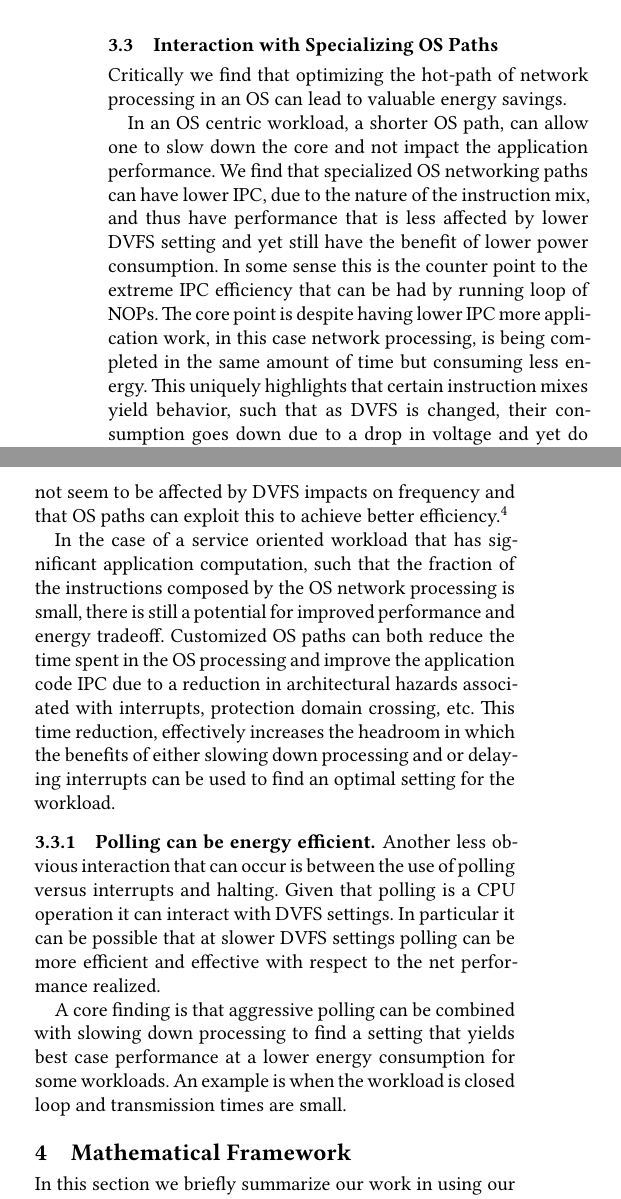
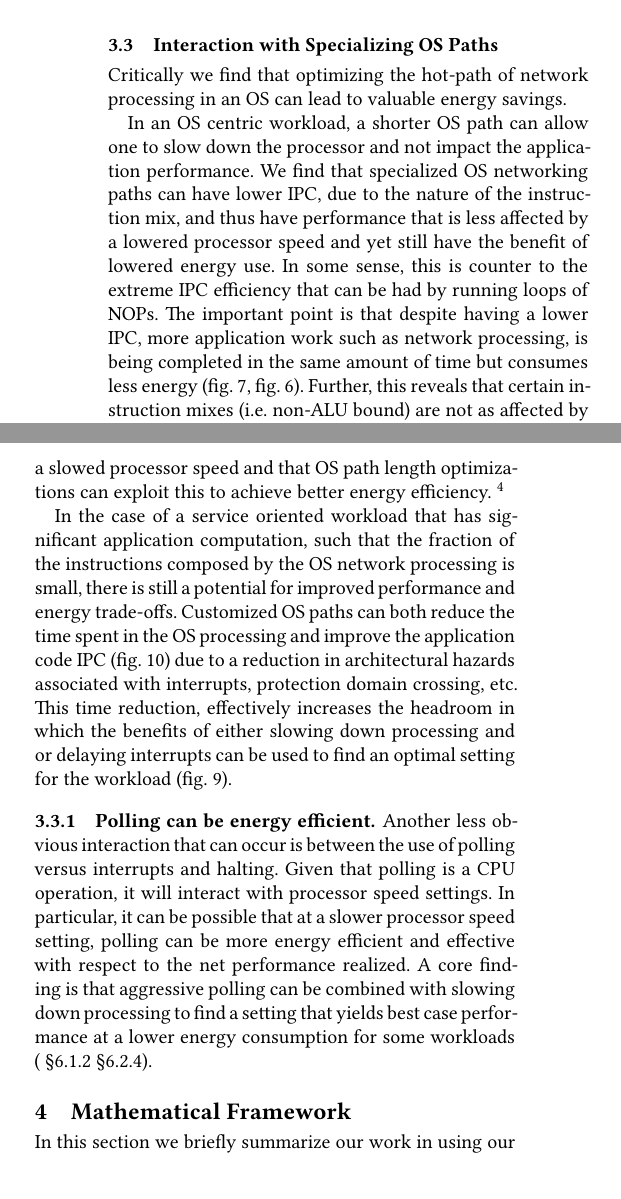
Before and after one commit to SESA/sesa-papers-overleaf, a LaTeX paper (sosp-21/main.tex, which reads sosp-21/workflow.tex): two parts of the columns of page 4 of 17, joined at a grey line, cut so that both start at the same text. Compiled offline with XeLaTeX.

Commit message:
Updates from Overleaf

```diff
--- a/sosp-21/workflow.tex
+++ b/sosp-21/workflow.tex
@@ -185,18 +185,22 @@ We uniquely explore how delaying processing can be enacted by exploiting Interru
  Critically we find that optimizing the hot-path of network processing in an OS can lead to valuable energy savings.
  %If the OS can support the application work in shorter number of cycles using less energy it can lead to an improvement in application IPC and energy efficiency.
 
-In an OS centric workload, a shorter OS path, can allow one to slow down the core and not impact the application performance.  We find that specialized OS networking paths can have lower IPC, due to the nature of the instruction mix, and thus have performance that is less affected by lower DVFS setting and yet still have the benefit of lower power consumption.  In some sense this is the counter point to the extreme IPC efficiency that can be had by running loop of NOPs.    The core point is despite having lower IPC more application work, in this case network processing, is being completed in the same amount of time but consuming less energy.  This uniquely highlights that certain instruction mixes yield behavior, such that as DVFS is changed, their consumption goes down due to a drop in voltage and yet do not seem to be affected by DVFS impacts on frequency and that OS paths can exploit this to achieve better efficiency.\footnote{Remembering that power is a function of $Voltage^2 \times Frequency$ different instructions can have different energy and time profiles.  This phenomena which we expose is very interesting and requires further study.}
+In an OS centric workload, a shorter OS path can allow one to slow down the processor and not impact the application performance.  We find that specialized OS networking paths can have lower IPC, due to the nature of the instruction mix, and thus have performance that is less affected by a lowered processor speed and yet still have the benefit of lowered energy use. In some sense, this is counter to the extreme IPC efficiency that can be had by running loops of NOPs.  The important point is that despite having a lower IPC, more application work such as network processing, is being completed in the same amount of time but consumes less energy (\cref{fig:mcd_detail_1}, \cref{fig:mcd_overview}). Further, this reveals that certain instruction mixes (i.e. non-ALU bound) are not as affected by a slowed processor speed and that OS path length optimizations can exploit this to achieve better energy efficiency. \footnote{Remembering that power is a function of $Voltage^2 \times Frequency$ different instructions can have different energy and time profiles.  This phenomena which we expose is very interesting and requires further study.}
+
+%This uniquely highlights that certain instruction mixes yield behavior, such that as processor speed is changed, their energy consumption goes down due to a drop in voltage and yet do not seem to be affected by processor speed impacts on frequency and that OS paths can exploit this to achieve better efficiency.\
+
 % %% by optimizing OS path, created a path with 2 benefits: 1) get more work done, 2) instructions less sensitive than DVFS, not ALU bound, i.e. memory-bound instructions likely
 
-In the case of a service oriented workload that has significant application computation, such that the fraction of the instructions composed by the OS network processing is small, there is still a potential for improved performance and energy tradeoff.  Customized OS paths can both reduce the time spent in the OS processing and improve the application code IPC due to a reduction in architectural hazards associated with interrupts, protection domain crossing, etc.  This time reduction, effectively increases the headroom in which the benefits of either slowing down processing and or delaying interrupts can be used to find an optimal setting for the workload.
+In the case of a service oriented workload that has significant application computation, such that the fraction of the instructions composed by the OS network processing is small, there is still a potential for improved performance and energy trade-offs.  Customized OS paths can both reduce the time spent in the OS processing and improve the application code IPC (\cref{fig:mcdsilo_detail}) due to a reduction in architectural hazards associated with interrupts, protection domain crossing, etc.  This time reduction, effectively increases the headroom in which the benefits of either slowing down processing and or delaying interrupts can be used to find an optimal setting for the workload (\cref{fig:mcdsilo_overview}).
 % % mcdsilo
 % \end{em}
 
  \subsubsection{Polling can be energy efficient}
- Another less obvious interaction that can occur is between the use of polling versus interrupts and halting.  Given that polling is a CPU operation it can interact with DVFS settings.  In particular it can be possible that at slower DVFS settings polling can be more efficient and effective with respect to the net performance realized.
+ Another less obvious interaction that can occur is between the use of polling versus interrupts and halting.  Given that polling is a CPU operation, it will interact with processor speed settings.  In particular, it can be possible that at a slower processor speed setting, polling can be more energy efficient and effective with respect to the net performance realized. A core finding is that aggressive polling can be combined with slowing down processing to find a setting that yields best case performance at a lower energy consumption for some workloads (~\cref{sec:closed_loop:poll}~\cref{sec:mcd:poll}).
+ %An example is when the workload is closed loop and transmission times are small.  .
 
 % \begin{em}
-A core finding is that aggressive polling can be combined with slowing down processing to find a setting that yields best case performance at a lower energy consumption for some workloads.   An example is when the workload is closed loop and transmission times are small.
+
 % \end{em}
 
 % Netpipe shows best performance and best efficiency is a function packet size and ITR
```
Also changed, not shown: sosp-21/workflow.tex (4 more changed lines).
